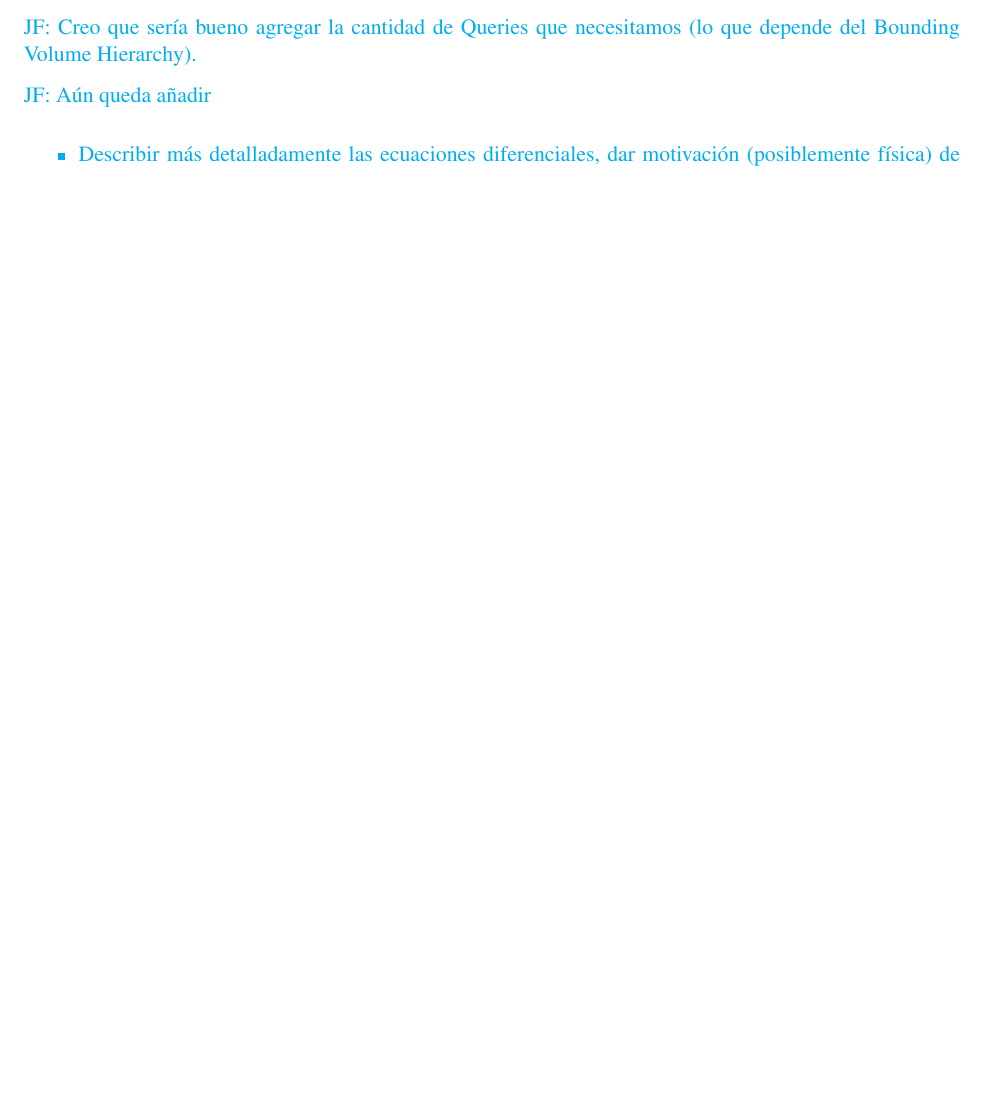
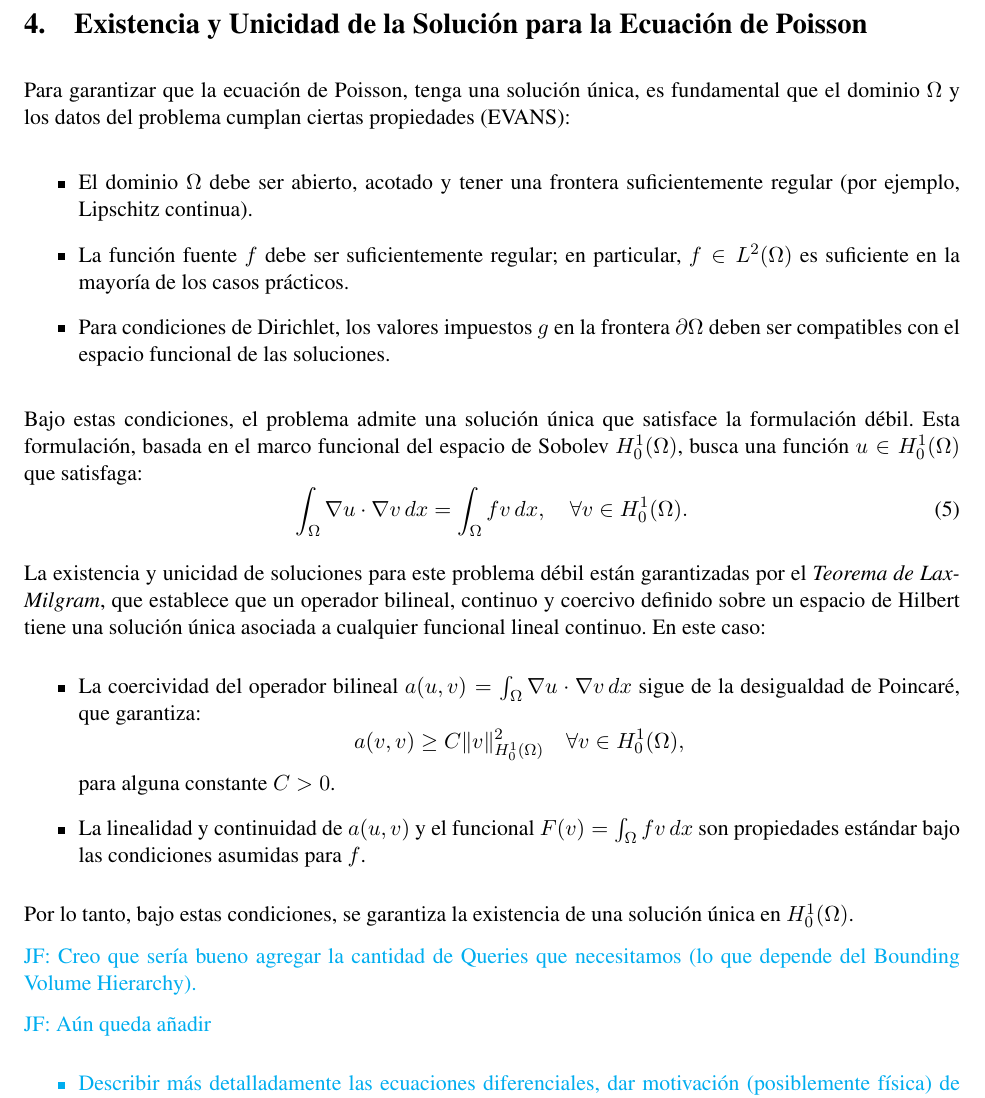
Before and after one commit to sebastian-sanchez-s/IMT3410-Proyecto, a LaTeX document (Informe/HW_Template.tex): part of page 6 of 6 before the commit and part of page 6 of 7 after it, cut at the place of the change, the shorter picture padded with empty space. Compiled offline with pdfLaTeX.

Commit message:
unicidad

```diff
--- a/Informe/HW_Template.tex
+++ b/Informe/HW_Template.tex
@@ -224,6 +224,34 @@ es una extensión natural de la ecuación de Laplace que incorpora una fuente o
     \item En termodinámica, $f$ puede describir una fuente de calor distribuida.
 \end{itemize}
 
+\section{Existencia y Unicidad de la Solución para la Ecuación de Poisson}
+
+Para garantizar que la ecuación de Poisson,
+tenga una solución única, es fundamental que el dominio $\Omega$ y los datos del problema cumplan ciertas propiedades (EVANS):
+
+\begin{itemize}
+    \item El dominio $\Omega$ debe ser abierto, acotado y tener una frontera suficientemente regular (por ejemplo, Lipschitz continua).
+    \item La función fuente $f$ debe ser suficientemente regular; en particular, $f \in L^2(\Omega)$ es suficiente en la mayoría de los casos prácticos.
+    \item Para condiciones de Dirichlet, los valores impuestos $g$ en la frontera $\partial \Omega$ deben ser compatibles con el espacio funcional de las soluciones.
+\end{itemize}
+
+Bajo estas condiciones, el problema admite una solución única que satisface la formulación débil. Esta formulación, basada en el marco funcional del espacio de Sobolev $H^1_0(\Omega)$, busca una función $u \in H^1_0(\Omega)$ que satisfaga:
+\begin{equation}\label{eq:weak_formulation}
+    \int_\Omega \nabla u \cdot \nabla v \, dx = \int_\Omega f v \, dx, \quad \forall v \in H^1_0(\Omega).
+\end{equation}
+
+La existencia y unicidad de soluciones para este problema débil están garantizadas por el \textit{Teorema de Lax-Milgram}, que establece que un operador bilineal, continuo y coercivo definido sobre un espacio de Hilbert tiene una solución única asociada a cualquier funcional lineal continuo. En este caso:
+\begin{itemize}
+    \item La coercividad del operador bilineal $a(u, v) = \int_\Omega \nabla u \cdot \nabla v \, dx$ sigue de la desigualdad de Poincaré, que garantiza:
+    \begin{equation*}
+        a(v, v) \geq C \|v\|^2_{H^1_0(\Omega)} \quad \forall v \in H^1_0(\Omega),
+    \end{equation*}
+    para alguna constante $C > 0$.
+    \item La linealidad y continuidad de $a(u, v)$ y el funcional $F(v) = \int_\Omega f v \, dx$ son propiedades estándar bajo las condiciones asumidas para $f$.
+\end{itemize}
+
+Por lo tanto, bajo estas condiciones, se garantiza la existencia de una solución única en $H^1_0(\Omega)$.
+
 \jf{Creo que sería bueno agregar la cantidad de Queries que necesitamos (lo que depende del Bounding Volume Hierarchy).}
 
 \jf{Aún queda añadir
```
